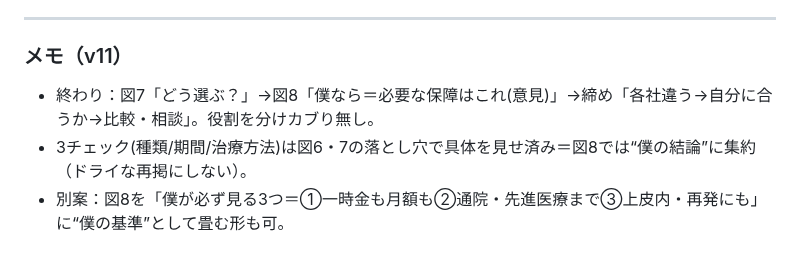
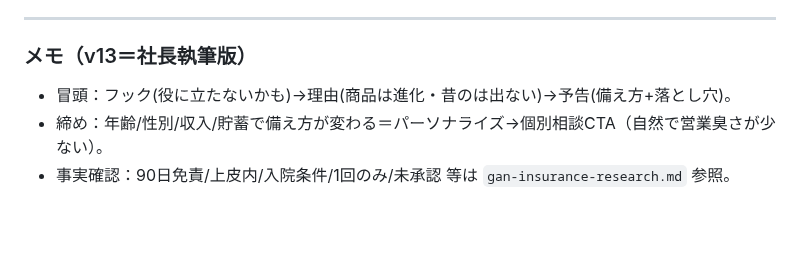
Before and after one commit to taichimoneylife-glitc/-, a Markdown page: remotion-zukai-reel/script_gan2.md, the part around one of its changes. GitHub-like rendering; blank space fills up the shorter version.

```diff
--- a/remotion-zukai-reel/script_gan2.md
+++ b/remotion-zukai-reel/script_gan2.md
@@ -71,6 +75,6 @@
 
 ---
-### メモ（v11）
-- 終わり：図7「どう選ぶ？」→図8「僕なら＝必要な保障はこれ(意見)」→締め「各社違う→自分に合うか→比較・相談」。役割を分けカブり無し。
-- 3チェック(種類/期間/治療方法)は図6・7の落とし穴で具体を見せ済み＝図8では“僕の結論”に集約（ドライな再掲にしない）。
-- 別案：図8を「僕が必ず見る3つ＝①一時金も月額も②通院・先進医療まで③上皮内・再発にも」に“僕の基準”として畳む形も可。
+### メモ（v13＝社長執筆版）
+- 冒頭：フック(役に立たないかも)→理由(商品は進化・昔のは出ない)→予告(備え方+落とし穴)。
+- 締め：年齢/性別/収入/貯蓄で備え方が変わる＝パーソナライズ→個別相談CTA（自然で営業臭さが少ない）。
+- 事実確認：90日免責/上皮内/入院条件/1回のみ/未承認 等は `gan-insurance-research.md` 参照。
```
Also changed, not shown: other parts of remotion-zukai-reel/script_gan2.md (+45 -41 lines).
